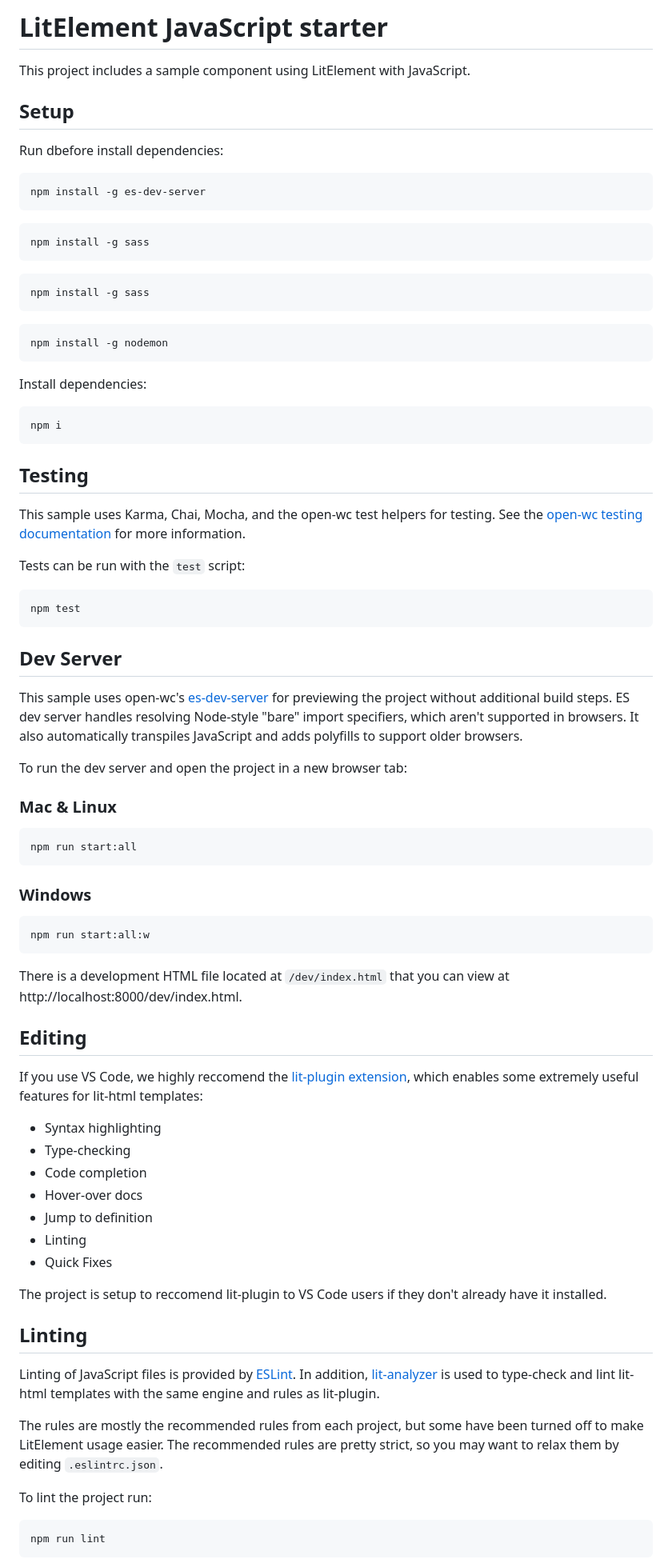
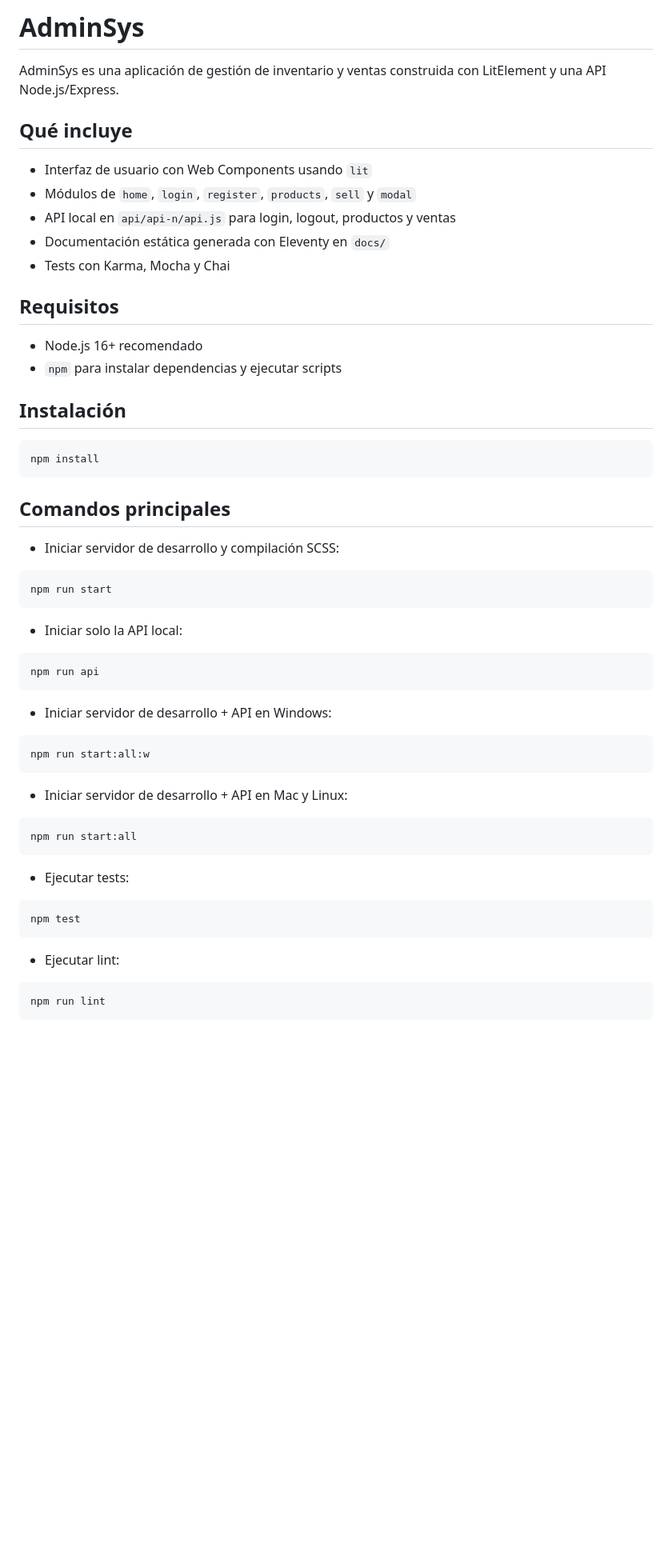
Before and after one commit to OFerMillanP/AdminSys, a Markdown page: README.md, the part around one of its changes. Shown at 80% size. GitHub-like rendering; blank space fills up the shorter version.

````diff
--- a/README.md
+++ b/README.md
@@ -1,80 +1,59 @@
-# LitElement JavaScript starter
+# AdminSys
 
-This project includes a sample component using LitElement with JavaScript.
+AdminSys es una aplicación de gestión de inventario y ventas construida con LitElement y una API Node.js/Express.
 
-## Setup
+## Qué incluye
 
+- Interfaz de usuario con Web Components usando `lit`
+- Módulos de `home`, `login`, `register`, `products`, `sell` y `modal`
+- API local en `api/api-n/api.js` para login, logout, productos y ventas
+- Documentación estática generada con Eleventy en `docs/`
+- Tests con Karma, Mocha y Chai
 
-Run dbefore install dependencies:
+## Requisitos
+
+- Node.js 16+ recomendado
+- `npm` para instalar dependencias y ejecutar scripts
+
+## Instalación
+
 ```bash
-npm install -g es-dev-server
-```
-```bash
-npm install -g sass
-```
-```bash
-npm install -g sass
-```
-```bash
-npm install -g nodemon
+npm install
 ```
 
-Install dependencies:
+## Comandos principales
+
+- Iniciar servidor de desarrollo y compilación SCSS:
 
 ```bash
-npm i
+npm run start
 ```
 
-## Testing
+- Iniciar solo la API local:
 
-This sample uses Karma, Chai, Mocha, and the open-wc test helpers for testing. See the [open-wc testing documentation](https://open-wc.org/testing/testing.html) for more information.
+```bash
+npm run api
+```
 
-Tests can be run with the `test` script:
+- Iniciar servidor de desarrollo + API en Windows:
+
+```bash
+npm run start:all:w
+```
+
+- Iniciar servidor de desarrollo + API en Mac y Linux:
+
+```bash
+npm run start:all
+```
+
+- Ejecutar tests:
 
 ```bash
 npm test
 ```
 
-## Dev Server
-
-This sample uses open-wc's [es-dev-server](https://github.com/open-wc/open-wc/tree/master/packages/es-dev-server) for previewing the project without additional build steps. ES dev server handles resolving Node-style "bare" import specifiers, which aren't supported in browsers. It also automatically transpiles JavaScript and adds polyfills to support older browsers.
-
-To run the dev server and open the project in a new browser tab:
-
-### Mac & Linux
-
-```bash
-npm run start:all
-```
-### Windows
-
-```bash
-npm run start:all:w
-```
-
-
-There is a development HTML file located at `/dev/index.html` that you can view at http://localhost:8000/dev/index.html.
-
-## Editing
-
-If you use VS Code, we highly reccomend the [lit-plugin extension](https://marketplace.visualstudio.com/items?itemName=runem.lit-plugin), which enables some extremely useful features for lit-html templates:
-  - Syntax highlighting
-  - Type-checking
-  - Code completion
-  - Hover-over docs
-  - Jump to definition
-  - Linting
-  - Quick Fixes
-
-  The project is setup to reccomend lit-plugin to VS Code users if they don't already have it installed.
-
-## Linting
-
-Linting of JavaScript files is provided by [ESLint](eslint.org). In addition, [lit-analyzer](https://www.npmjs.com/package/lit-analyzer) is used to type-check and lint lit-html templates with the same engine and rules as lit-plugin.
-
-The rules are mostly the recommended rules from each project, but some have been turned off to make LitElement usage easier. The recommended rules are pretty strict, so you may want to relax them by editing `.eslintrc.json`.
-
-To lint the project run:
+- Ejecutar lint:
 
 ```bash
 npm run lint
````
Also changed, not shown: other parts of README.md (+46 -21 lines).
